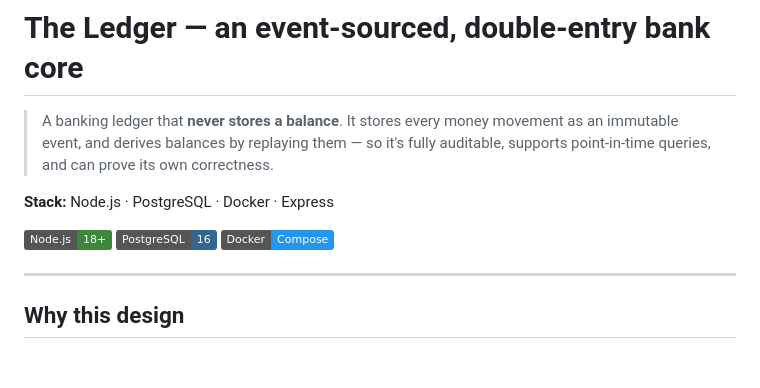
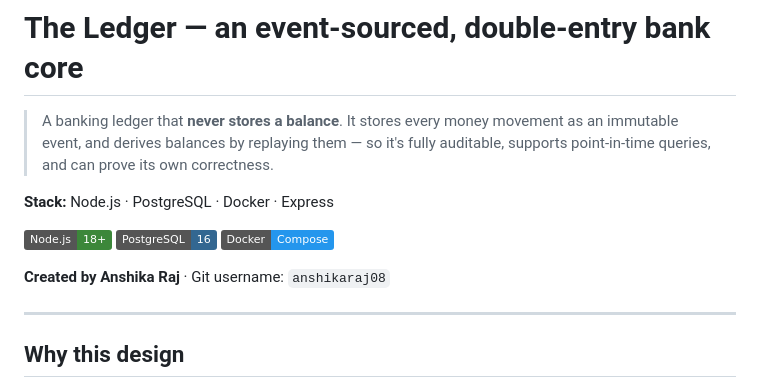
Before and after one commit to anshikaraj08/event-sourced-ledger, a Markdown page: README.md, the part around the change. Rendered like a GitHub page; badges without logos; blank space fills up the shorter version.

```diff
--- a/README.md
+++ b/README.md
@@ -5,6 +5,8 @@
 **Stack:** Node.js · PostgreSQL · Docker · Express
 
 ![stack](https://img.shields.io/badge/Node.js-18+-3c873a) ![db](https://img.shields.io/badge/PostgreSQL-16-336791) ![docker](https://img.shields.io/badge/Docker-Compose-2496ed)
+
+**Created by Anshika Raj** · Git username: `anshikaraj08`
 
 ---
 
```
